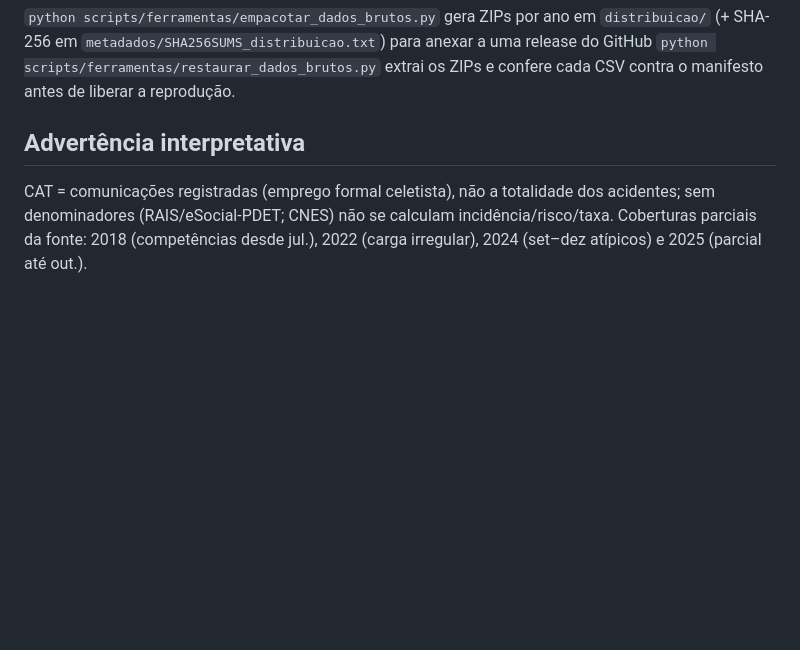
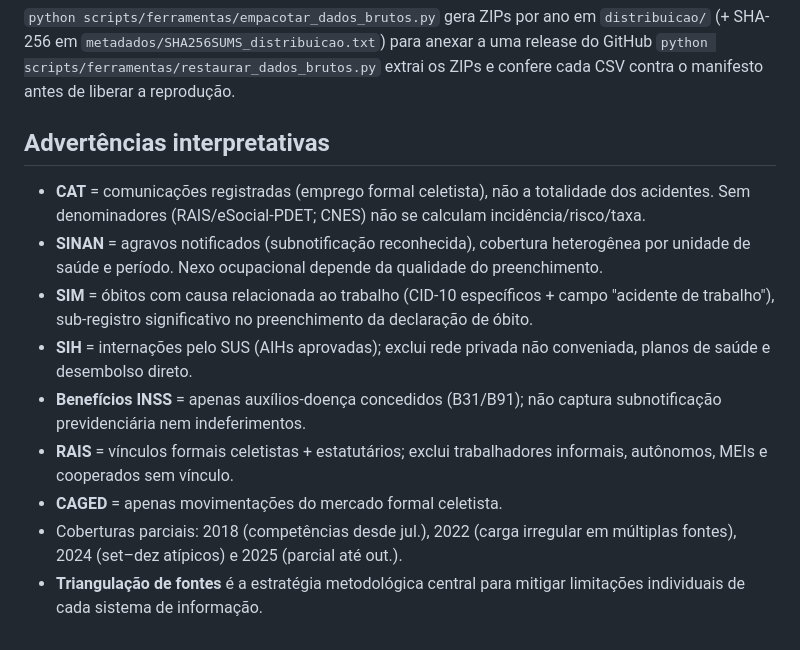
Before and after one commit to santosry/estudo_teorico_saude_do_trabalhador, a Markdown page: README.md, the part around one of its changes. GitHub-like rendering; blank space fills up the shorter version.

```diff
--- a/README.md
+++ b/README.md
@@ -63,8 +119,21 @@ RAIS/eSocial permanece como denominador prioritário (bloqueio documentado em
 `python scripts/ferramentas/restaurar_dados_brutos.py` extrai os ZIPs e confere cada CSV
 contra o manifesto antes de liberar a reprodução.
 
-## Advertência interpretativa
-CAT = comunicações registradas (emprego formal celetista), não a totalidade dos acidentes; sem
-denominadores (RAIS/eSocial-PDET; CNES) não se calculam incidência/risco/taxa. Coberturas parciais
-da fonte: 2018 (competências desde jul.), 2022 (carga irregular), 2024 (set–dez atípicos) e 2025
-(parcial até out.).
+## Advertências interpretativas
+- **CAT** = comunicações registradas (emprego formal celetista), não a totalidade dos acidentes.
+  Sem denominadores (RAIS/eSocial-PDET; CNES) não se calculam incidência/risco/taxa.
+- **SINAN** = agravos notificados (subnotificação reconhecida), cobertura heterogênea por
+  unidade de saúde e período. Nexo ocupacional depende da qualidade do preenchimento.
+- **SIM** = óbitos com causa relacionada ao trabalho (CID-10 específicos + campo "acidente de
+  trabalho"), sub-registro significativo no preenchimento da declaração de óbito.
+- **SIH** = internações pelo SUS (AIHs aprovadas); exclui rede privada não conveniada,
+  planos de saúde e desembolso direto.
+- **Benefícios INSS** = apenas auxílios-doença concedidos (B31/B91); não captura
+  subnotificação previdenciária nem indeferimentos.
+- **RAIS** = vínculos formais celetistas + estatutários; exclui trabalhadores informais,
+  autônomos, MEIs e cooperados sem vínculo.
+- **CAGED** = apenas movimentações do mercado formal celetista.
+- Coberturas parciais: 2018 (competências desde jul.), 2022 (carga irregular em múltiplas
+  fontes), 2024 (set–dez atípicos) e 2025 (parcial até out.).
+- **Triangulação de fontes** é a estratégia metodológica central para mitigar limitações
+  individuais de cada sistema de informação.
```
Also changed, not shown: other parts of README.md (+80 -24 lines).
